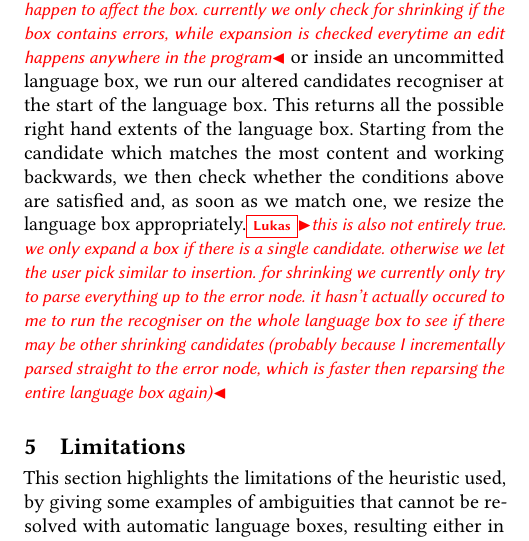
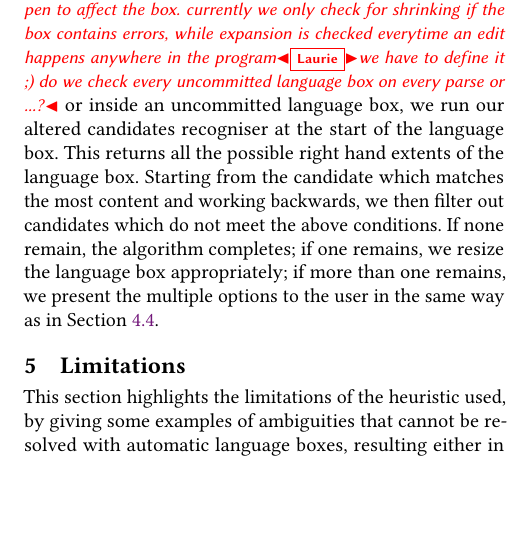
Before and after one commit to softdevteam/auto_lbox_paper, a LaTeX paper (auto_lbox.tex): part of one column of page 9 of 14, cut so that both start at the same text, the shorter picture padded with empty space. Compiled offline with pdfLaTeX.

Commit message:
Address Lukas's comments (and add one).

```diff
--- a/auto_lbox.tex
+++ b/auto_lbox.tex
@@ -966,18 +966,14 @@ When there is a change \laurie{near/after?}\lukas{this is tricky to define,
 since its unclear how far/close an edit needs to happen to affect the box.
 currently we only check for shrinking if the box contains errors, while
-expansion is checked everytime an edit happens anywhere in the program} or inside
+expansion is checked everytime an edit happens anywhere in the program}\laurie{we have to define it ;) do we check every uncommitted language box on every parse or ...?} or inside
 an uncommitted language
 box, we run our altered candidates recogniser at the start of the language box.
 This returns all the possible right hand extents of the language box. Starting
-from the candidate which matches the most content and working backwards, we then check
-whether the conditions above are satisfied and, as soon as we match one, we
-resize the language box appropriately.\lukas{this is also not entirely true. we only
-expand a box if there is a single candidate. otherwise we let the user pick similar to
-insertion. for shrinking we currently only try to parse everything up to the error node.
-it hasn't actually occured to me to run the recogniser on the whole language box to
-see if there may be other shrinking candidates (probably because I incrementally
-parsed straight to the error node, which is faster then reparsing the entire language box
-again)}
+from the candidate which matches the most content and working backwards, we then
+filter out candidates which do not meet the above conditions. If none remain,
+the algorithm completes; if one remains,
+we resize the language box appropriately; if more than one remains, we present
+the multiple options to the user in the same way as in Section~\ref{multiple candidates}.
 
 
 \section{Limitations}
```
Also changed, not shown: auto_lbox.tex (12 more changed lines).
